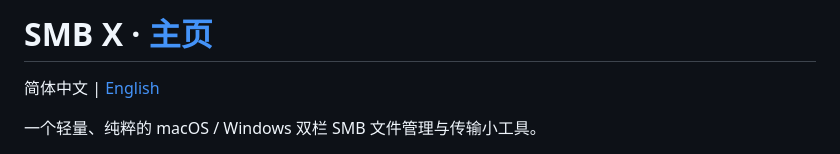
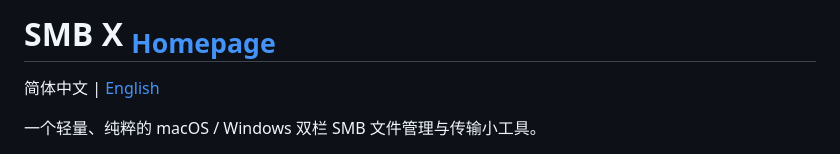
Before and after one commit to imxiaolee/smb-x, a Markdown page: README.md, the part around the change. Drawn GitHub-style.

Commit message:
docs: use smaller English homepage links

```diff
--- a/README.md
+++ b/README.md
@@ -1,4 +1,4 @@
-# SMB X · [主页](https://mac.xiaolee.com/smbx/)
+# SMB X <sub>[Homepage](https://mac.xiaolee.com/smbx/)</sub>
 
 简体中文 | [English](README.en.md)
 
```
Also changed, not shown: README.en.md (+1 -1 lines).
